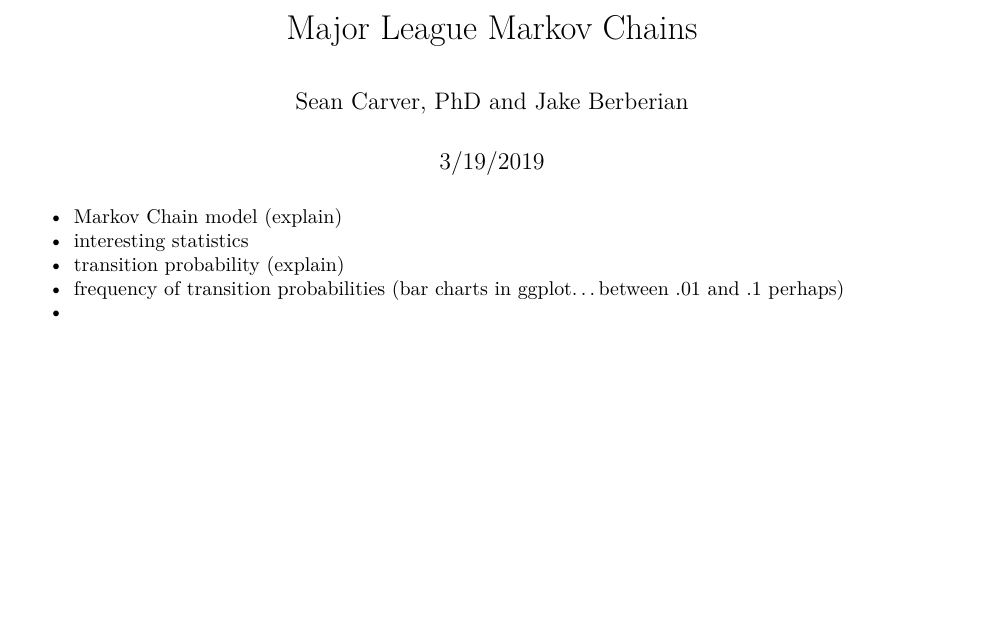
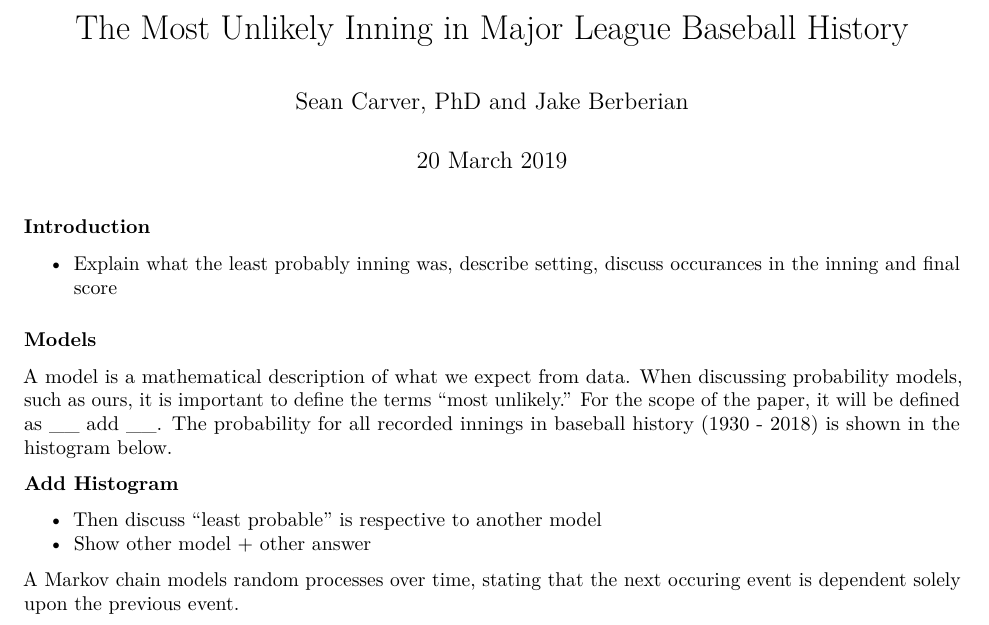
Before and after one commit to seancarverphd/bbanalysis, an R Markdown document (Major League Markov Chains.Rmd): part of the page, cut at the place of the change, the shorter picture padded with empty space. Rendered offline with R 4.5, knitr and Pandoc, then LaTeX, with nearby package versions.

Commit message:
Brief overview of paper with ideas from email.

````diff
--- a/Major League Markov Chains.Rmd
+++ b/Major League Markov Chains.Rmd
@@ -1,7 +1,7 @@
 ---
-title: "Major League Markov Chains"
+title: "The Most Unlikely Inning in Major League Baseball History"
 author: "Sean Carver, PhD and Jake Berberian"
-date: "3/19/2019"
+date: "20 March 2019"
 output: pdf_document
 ---
 
@@ -9,8 +9,21 @@ output: pdf_document
 knitr::opts_chunk$set(echo = TRUE)
 ```
 
-- Markov Chain model (explain)
-- interesting statistics
-- transition probability (explain)
-- frequency of transition probabilities (bar charts in ggplot...between .01 and .1 perhaps)
--
+
+### Introduction
+
+- Explain what the least probably inning was, describe setting, discuss occurances in the inning and final score
+
+
+### Models
+
+A model is a mathematical description of what we expect from data. When discussing probability models, such as ours, it is important to define the terms "most unlikely." For the scope of the paper, it will be defined as __ add __. The probability for all recorded innings in baseball history (1930 - 2018) is shown in the histogram below.
+
+__Add Histogram__
+
+- Then discuss "least probable" is respective to another model
+- Show other model + other answer
+
+
+
+A Markov chain models random processes over time, stating that the next occuring event is dependent solely upon the previous event.
````
